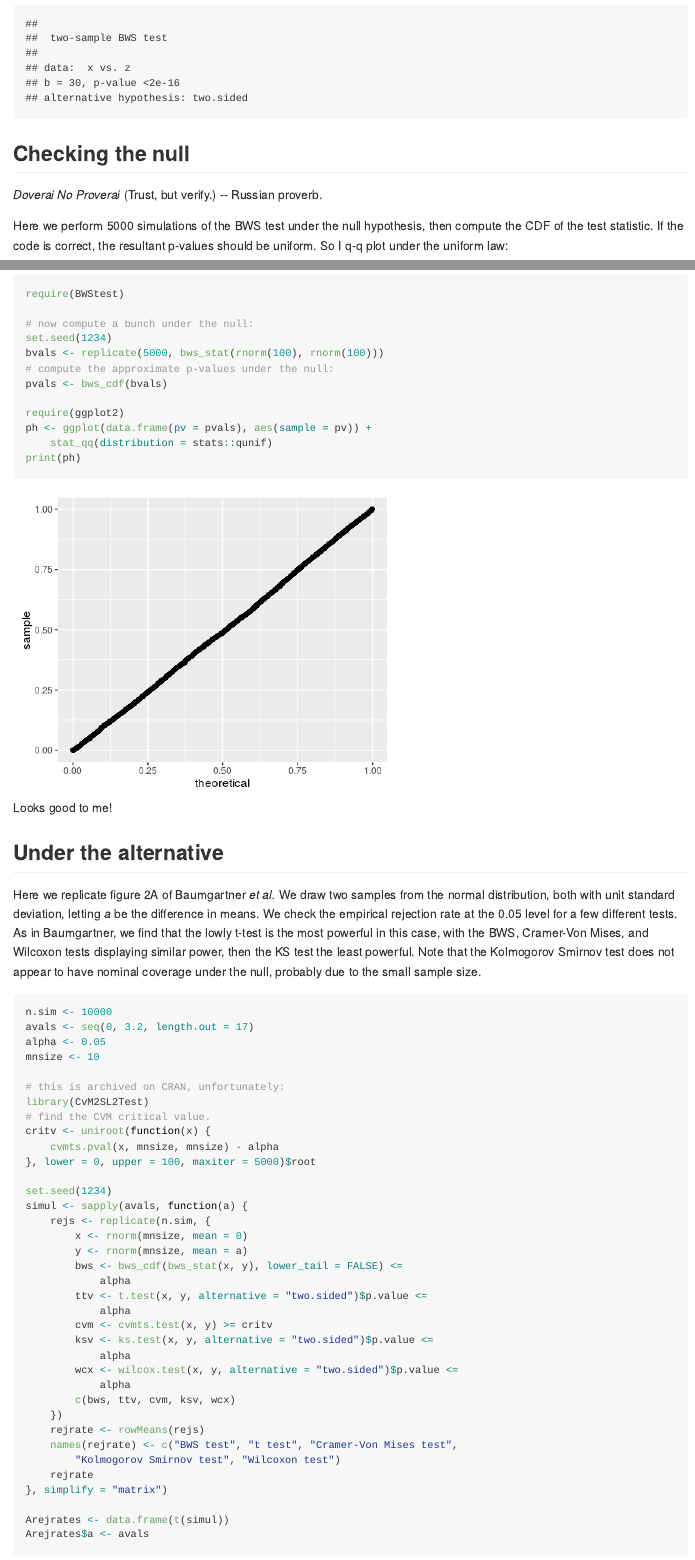
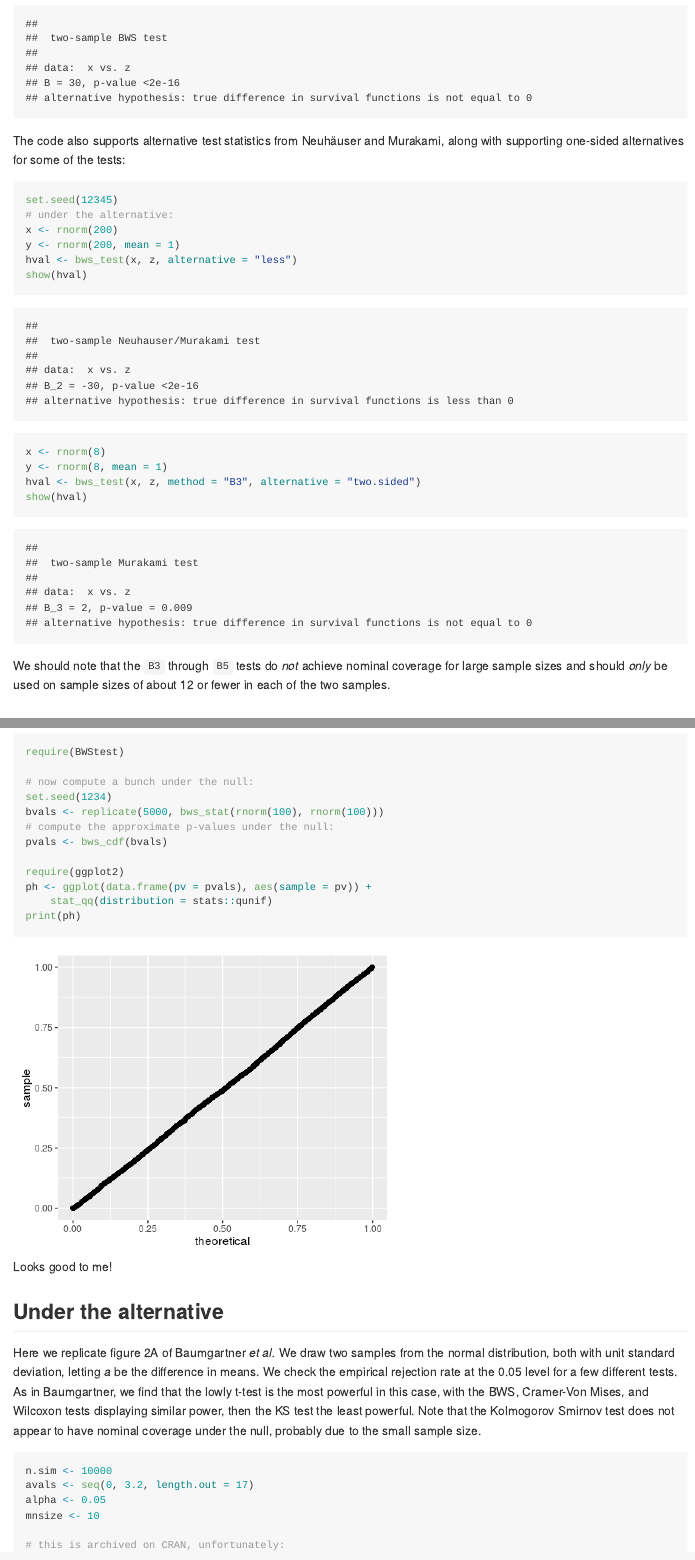
Before and after one commit to shabbychef/BWStest, an R Markdown document (README.Rmd): the page in a window 1100 px wide, from 1200 px down, and a second part further down, joined at a grey line. The pictures show the output file README.md that the author committed with the source, drawn offline in the style of GitHub; badge pictures from the web are left out.

Commit message:
more in README
warnings about sample size and B3-B5 stats.

````diff
--- a/README.Rmd
+++ b/README.Rmd
@@ -84,14 +84,35 @@ set.seed(12345)
 # under the null:
 x <- rnorm(200)
 y <- rnorm(200)
-bval <- bws_test(x,y)
-show(bval)
+hval <- bws_test(x,y)
+show(hval)
 
 # under the alternative:
 z <- rnorm(200,mean=1)
-bval <- bws_test(x,z)
-show(bval)
+hval <- bws_test(x,z)
+show(hval)
 ```
+
+The code also supports alternative test statistics from Neuhäuser and Murakami, along with supporting
+one-sided alternatives for some of the tests:
+
+```{r basic2,eval=TRUE,echo=TRUE}
+set.seed(12345)
+# under the alternative:
+x <- rnorm(200)
+y <- rnorm(200,mean=1)
+hval <- bws_test(x,z,alternative='less')
+show(hval)
+
+x <- rnorm(8)
+y <- rnorm(8,mean=1)
+hval <- bws_test(x,z,method='B3',alternative='two.sided')
+show(hval)
+```
+
+We should note that the `B3` through `B5` tests do _not_ achieve nominal coverage
+for large sample sizes and should _only_ be used on sample sizes of about 12 or fewer
+in each of the two samples.
 
 ## Checking the null
 
````
Also changed, not shown: R/bws_test.r (+7 -0 lines), R/zzz_murakami_dist.r (+3 -0 lines), README.md, README.Rmd (15 more changed lines), 2 other files.
